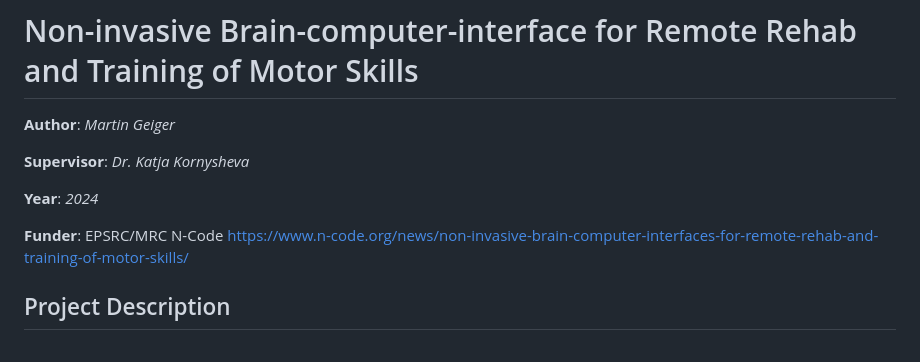
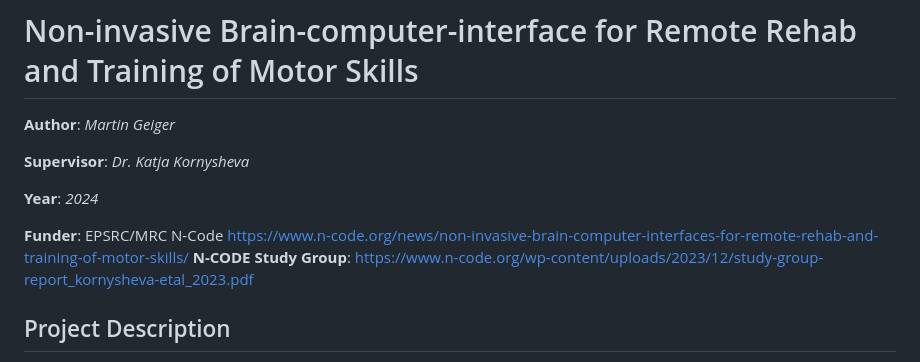
Before and after one commit to kkornysheva/neurofeedbackBCI, a Markdown page: README.md, the part around the change. GitHub-like rendering.

```diff
--- a/README.md
+++ b/README.md
@@ -7,6 +7,7 @@
 **Year**: *2024*
 
 **Funder**: EPSRC/MRC N-Code https://www.n-code.org/news/non-invasive-brain-computer-interfaces-for-remote-rehab-and-training-of-motor-skills/
+**N-CODE Study Group**: https://www.n-code.org/wp-content/uploads/2023/12/study-group-report_kornysheva-etal_2023.pdf
 
 ## Project Description
 Current approaches to treat Parkinson’s Disease (PD) include physiotherapy, drugs, and invasive deep-brain stimulation (DBS), however, their efficacy tends to decrease as the disease progresses. Electrophysiological research investigating pharmacotherapy and DBS treatments led to a well-established understanding of neural circuit alterations underlying PD. Among these, event-related desynchronization (ERD) is a movement-related and frequency-band-specific increase in power that is typically elevated in PD patients and associated with motor symptoms. Our goal is to link knowledge about the pathophysiology of PD to markers of skilled human movement. We began by analysing the cqEEG dataset for the relationship between reaction time (RT) and ERD, and then started to build on the results by developing a non-invasive neurofeedback brain-computer interface (BCI) application which is intended to provide an alternative to existing treatments for PD patients. Here, we’re emphasizing that remote rehabilitation in patient’s homes allows for much more flexible and accessible therapy, which is why we’re working with a mobile EEG setup.
```
